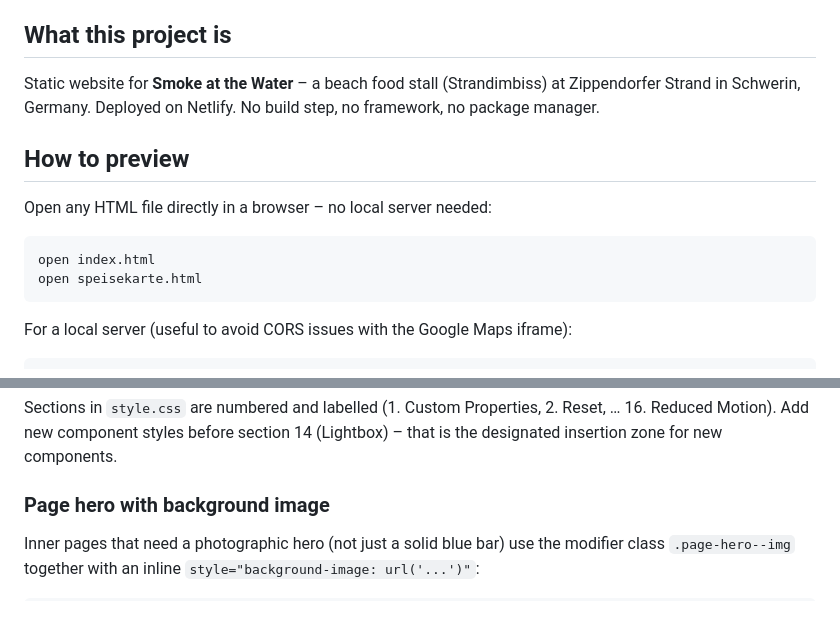
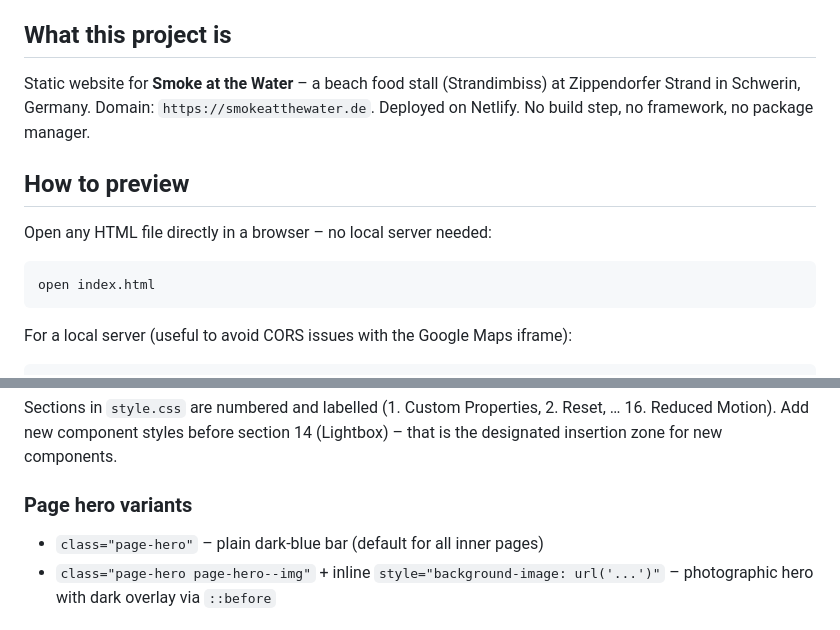
Before and after one commit to bennneujahr/Smoke-at-the-Water, a Markdown page: CLAUDE.md, 2 parts joined by grey strips. GitHub-like rendering.

````diff
--- a/CLAUDE.md
+++ b/CLAUDE.md
@@ -4,7 +4,7 @@ This file provides guidance to Claude Code (claude.ai/code) when working with co
 
 ## What this project is
 
-Static website for **Smoke at the Water** – a beach food stall (Strandimbiss) at Zippendorfer Strand in Schwerin, Germany. Deployed on Netlify. No build step, no framework, no package manager.
+Static website for **Smoke at the Water** – a beach food stall (Strandimbiss) at Zippendorfer Strand in Schwerin, Germany. Domain: `https://smokeatthewater.de`. Deployed on Netlify. No build step, no framework, no package manager.
 
 ## How to preview
 
@@ -12,7 +12,6 @@ Open any HTML file directly in a browser – no local server needed:
 
 ```
 open index.html
-open speisekarte.html
 ```
 
 For a local server (useful to avoid CORS issues with the Google Maps iframe):
@@ -68,7 +68,8 @@ Never hardcode color hex values or spacing px values in new rules – always use
 
 Sections in `style.css` are numbered and labelled (1. Custom Properties, 2. Reset, … 16. Reduced Motion). Add new component styles before section 14 (Lightbox) – that is the designated insertion zone for new components.
 
-### Page hero with background image
+### Page hero variants
 
-Inner pages that need a photographic hero (not just a solid blue bar) use the modifier class `.page-hero--img` together with an inline `style="background-image: url('...')"`:
+- `class="page-hero"` – plain dark-blue bar (default for all inner pages)
+- `class="page-hero page-hero--img"` + inline `style="background-image: url('...')"` – photographic hero with dark overlay via `::before`
 
````
Also changed, not shown: other parts of CLAUDE.md (+26 -38 lines).
